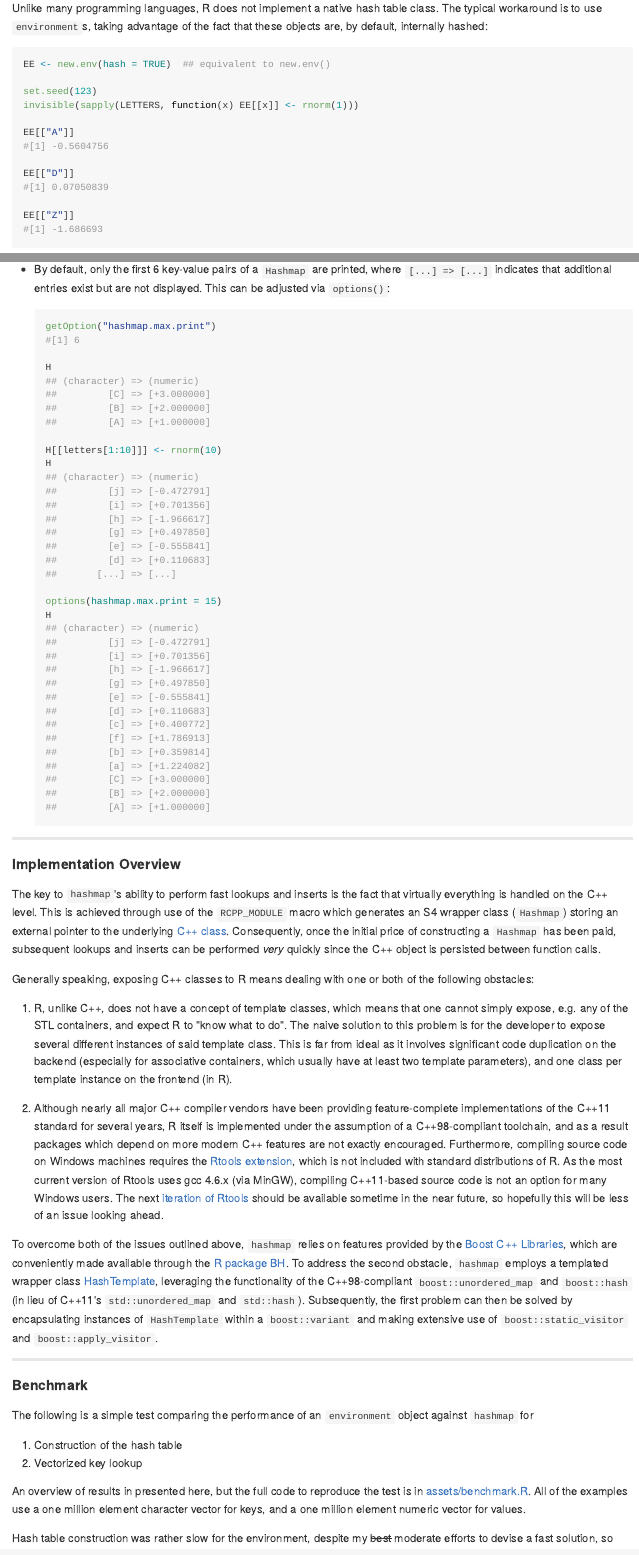
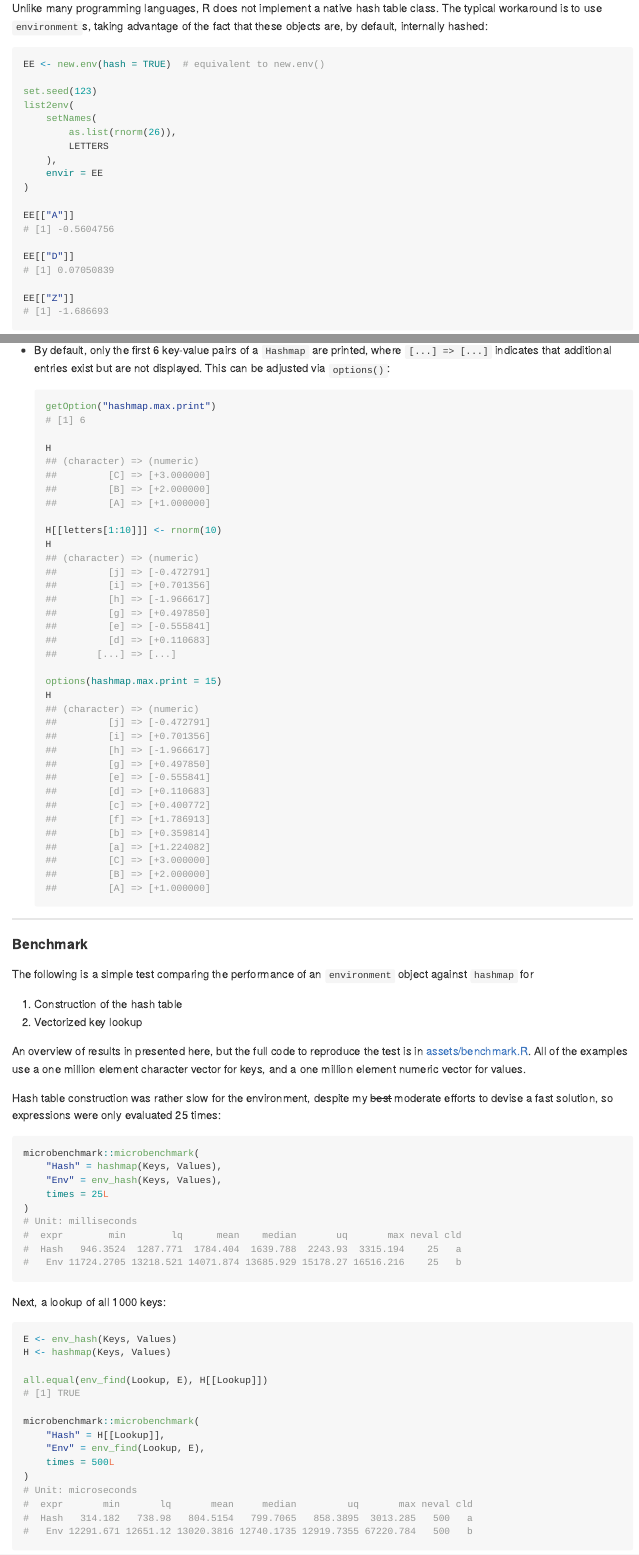
Before and after one commit to nathan-russell/hashmap, an R Markdown document (README.Rmd): the page in a window 1100 px wide, from 170 px down, and a second part further down, joined at a grey line. The pictures show the output file README.md that the author committed with the source, drawn offline in the style of GitHub; badge pictures from the web are left out.

Commit message:
Small changes to README

````diff
--- a/README.Rmd
+++ b/README.Rmd
@@ -29,19 +29,25 @@ class. The typical workaround is to use `environment`s, taking advantage of
 the fact that these objects are, by default, internally hashed:
 
 ```R
-EE <- new.env(hash = TRUE)  ## equivalent to new.env()
+EE <- new.env(hash = TRUE)  # equivalent to new.env()
 
 set.seed(123)
-invisible(sapply(LETTERS, function(x) EE[[x]] <- rnorm(1)))
+list2env(
+    setNames(
+        as.list(rnorm(26)),
+        LETTERS
+    ),
+    envir = EE
+)
 
 EE[["A"]]
-#[1] -0.5604756
+# [1] -0.5604756
 
 EE[["D"]]
-#[1] 0.07050839
+# [1] 0.07050839
 
 EE[["Z"]]
-#[1] -1.686693
+# [1] -1.686693
 ```
 
 In many situations, this is a fine solution - lookups are reasonably
@@ -306,55 +313,6 @@ displayed. This can be adjusted via `options()`:
 
 ----------
 
-#### Implementation Overview
-
-The key to `hashmap`'s ability to perform fast lookups and inserts is the fact that
-virtually everything is handled on the C++ level. This is achieved through
-use of the `RCPP_MODULE` macro which generates an S4 wrapper class (`Hashmap`)
-storing an external pointer to the underlying
-[C++ class](https://github.com/nathan-russell/hashmap/blob/master/inst/include/hashmap/HashMap.hpp).
-Consequently, once the initial price of constructing a `Hashmap` has been paid,
-subsequent lookups and inserts can be performed *very* quickly since the C++
-object is persisted between function calls.
-
-Generally speaking, exposing C++ classes to R means dealing with one or both of
-the following obstacles:
-
-1. R, unlike C++, does not have a concept of template classes, which means that
-one cannot simply expose, e.g. any of the STL containers, and expect R
-to "know what to do". The naive solution to this problem is for the developer to
-expose several different instances of said template class. This is far from ideal
-as it involves significant code duplication on the backend (especially for associative
-containers, which usually have at least two template parameters), and one class
-per template instance on the frontend (in R).
-
-2. Although nearly all major C++ compiler vendors have been providing
-feature-complete implementations of the C++11 standard for several years, R
-itself is implemented under the assumption of a C++98-compliant toolchain,
-and as a result packages which depend on more modern C++ features are not
-exactly encouraged. Furthermore, compiling source code on Windows machines
-requires the [Rtools extension](https://cran.r-project.org/bin/windows/Rtools/),
-which is not included with standard distributions of R. As the most current
-version of Rtools uses gcc 4.6.x (via MinGW), compiling C++11-based source
-code is not an option for many Windows users. The next
-[iteration of Rtools](https://github.com/rwinlib/r-base#readme) should be
-available sometime in the near future, so hopefully this will be less of
-an issue looking ahead.
-
-To overcome both of the issues outlined above, `hashmap` relies on features
-provided by the [Boost C++ Libraries](http://www.boost.org/), which are
-conveniently made available through the
-[R package BH](https://github.com/eddelbuettel/bh). To address the second
-obstacle, `hashmap` employs a templated wrapper class
-[HashTemplate](https://github.com/nathan-russell/hashmap/blob/master/inst/include/hashmap/HashTemplate.hpp), leveraging the functionality of the C++98-compliant
-`boost::unordered_map` and `boost::hash` (in lieu of C++11's
-`std::unordered_map` and `std::hash`). Subsequently, the first problem can
-then be solved by encapsulating instances of `HashTemplate` within a
-`boost::variant` and making extensive use of `boost::static_visitor` and
-`boost::apply_visitor`.
-
------------
-
 #### Benchmark
 
 The following is a simple test comparing the performance of an
````
Also changed, not shown: README.md, README.Rmd (80 more changed lines).
